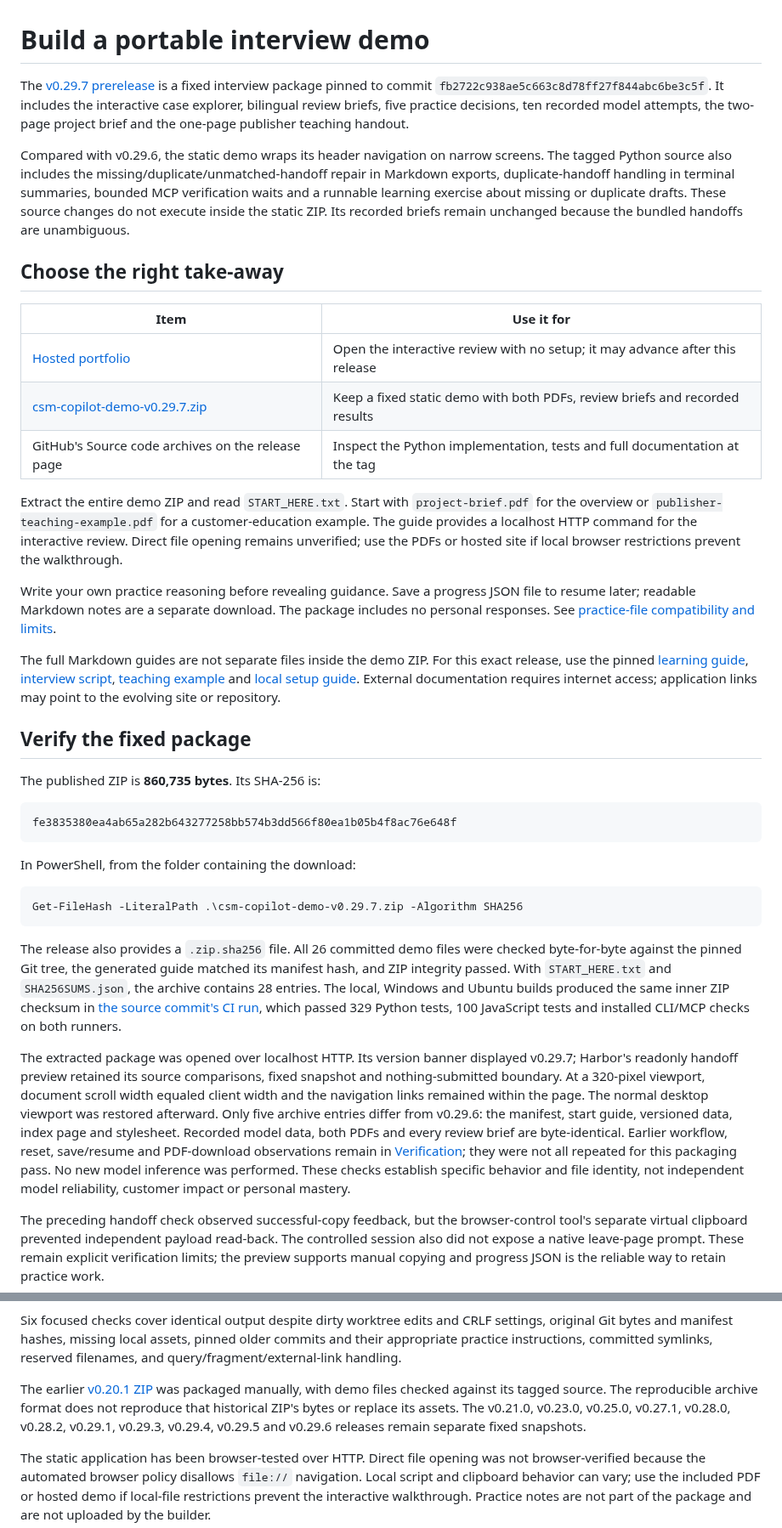
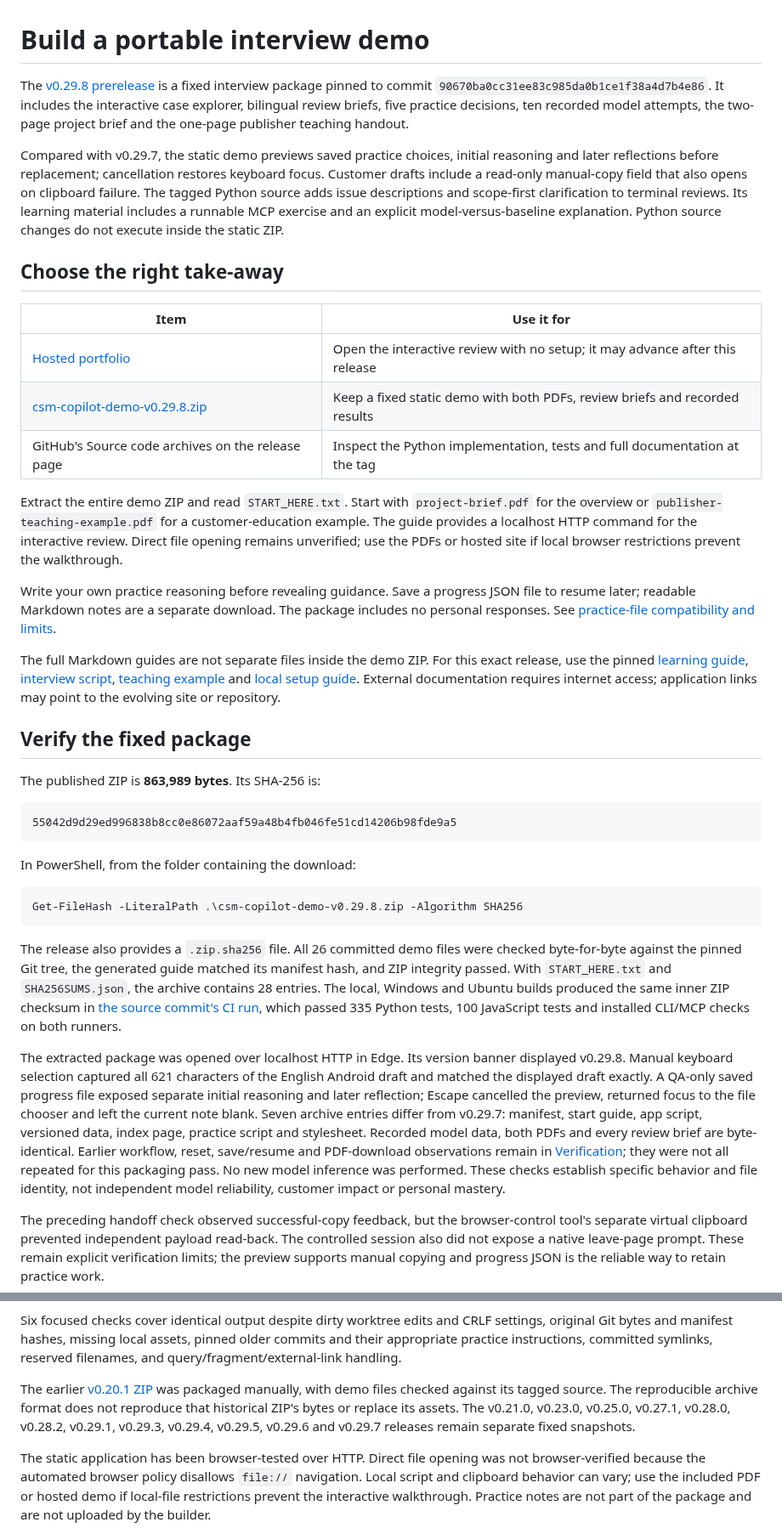
Before and after one commit to Yuchi-Wang02/csm-copilot, a Markdown page: docs/INTERVIEW_BUNDLE.md, 2 parts joined by grey strips. Shown at 85% size. Drawn GitHub-style.

````diff
--- a/docs/INTERVIEW_BUNDLE.md
+++ b/docs/INTERVIEW_BUNDLE.md
@@ -1,15 +1,15 @@
 # Build a portable interview demo
 
-The [v0.29.7 prerelease](https://github.com/Yuchi-Wang02/csm-copilot/releases/tag/v0.29.7) is a fixed interview package pinned to commit `fb2722c938ae5c663c8d78ff27f844abc6be3c5f`. It includes the interactive case explorer, bilingual review briefs, five practice decisions, ten recorded model attempts, the two-page project brief and the one-page publisher teaching handout.
+The [v0.29.8 prerelease](https://github.com/Yuchi-Wang02/csm-copilot/releases/tag/v0.29.8) is a fixed interview package pinned to commit `90670ba0cc31ee83c985da0b1ce1f38a4d7b4e86`. It includes the interactive case explorer, bilingual review briefs, five practice decisions, ten recorded model attempts, the two-page project brief and the one-page publisher teaching handout.
 
-Compared with v0.29.6, the static demo wraps its header navigation on narrow screens. The tagged Python source also includes the missing/duplicate/unmatched-handoff repair in Markdown exports, duplicate-handoff handling in terminal summaries, bounded MCP verification waits and a runnable learning exercise about missing or duplicate drafts. These source changes do not execute inside the static ZIP. Its recorded briefs remain unchanged because the bundled handoffs are unambiguous.
+Compared with v0.29.7, the static demo previews saved practice choices, initial reasoning and later reflections before replacement; cancellation restores keyboard focus. Customer drafts include a read-only manual-copy field that also opens on clipboard failure. The tagged Python source adds issue descriptions and scope-first clarification to terminal reviews. Its learning material includes a runnable MCP exercise and an explicit model-versus-baseline explanation. Python source changes do not execute inside the static ZIP.
 
 ## Choose the right take-away
 
 | Item | Use it for |
 |---|---|
 | [Hosted portfolio](https://yuchi-wang02.github.io/csm-copilot/) | Open the interactive review with no setup; it may advance after this release |
-| [csm-copilot-demo-v0.29.7.zip](https://github.com/Yuchi-Wang02/csm-copilot/releases/download/v0.29.7/csm-copilot-demo-v0.29.7.zip) | Keep a fixed static demo with both PDFs, review briefs and recorded results |
+| [csm-copilot-demo-v0.29.8.zip](https://github.com/Yuchi-Wang02/csm-copilot/releases/download/v0.29.8/csm-copilot-demo-v0.29.8.zip) | Keep a fixed static demo with both PDFs, review briefs and recorded results |
 | GitHub's Source code archives on the release page | Inspect the Python implementation, tests and full documentation at the tag |
 
 Extract the entire demo ZIP and read `START_HERE.txt`. Start with `project-brief.pdf` for the overview or `publisher-teaching-example.pdf` for a customer-education example. The guide provides a localhost HTTP command for the interactive review. Direct file opening remains unverified; use the PDFs or hosted site if local browser restrictions prevent the walkthrough.
@@ -20,21 +20,21 @@ The full Markdown guides are not separate files inside the demo ZIP. For this ex
 
 ## Verify the fixed package
 
-The published ZIP is **860,735 bytes**. Its SHA-256 is:
+The published ZIP is **863,989 bytes**. Its SHA-256 is:
 
 ```text
-fe3835380ea4ab65a282b643277258bb574b3dd566f80ea1b05b4f8ac76e648f
+55042d9d29ed996838b8cc0e86072aaf59a48b4fb046fe51cd14206b98fde9a5
 ```
 
 In PowerShell, from the folder containing the download:
 
 ```powershell
-Get-FileHash -LiteralPath .\csm-copilot-demo-v0.29.7.zip -Algorithm SHA256
+Get-FileHash -LiteralPath .\csm-copilot-demo-v0.29.8.zip -Algorithm SHA256
 ```
 
-The release also provides a `.zip.sha256` file. All 26 committed demo files were checked byte-for-byte against the pinned Git tree, the generated guide matched its manifest hash, and ZIP integrity passed. With `START_HERE.txt` and `SHA256SUMS.json`, the archive contains 28 entries. The local, Windows and Ubuntu builds produced the same inner ZIP checksum in [the source commit's CI run](https://github.com/Yuchi-Wang02/csm-copilot/actions/runs/38648630477), which passed 329 Python tests, 100 JavaScript tests and installed CLI/MCP checks on both runners.
+The release also provides a `.zip.sha256` file. All 26 committed demo files were checked byte-for-byte against the pinned Git tree, the generated guide matched its manifest hash, and ZIP integrity passed. With `START_HERE.txt` and `SHA256SUMS.json`, the archive contains 28 entries. The local, Windows and Ubuntu builds produced the same inner ZIP checksum in [the source commit's CI run](https://github.com/Yuchi-Wang02/csm-copilot/actions/runs/38653207565), which passed 335 Python tests, 100 JavaScript tests and installed CLI/MCP checks on both runners.
 
-The extracted package was opened over localhost HTTP. Its version banner displayed v0.29.7; Harbor's readonly handoff preview retained its source comparisons, fixed snapshot and nothing-submitted boundary. At a 320-pixel viewport, document scroll width equaled client width and the navigation links remained within the page. The normal desktop viewport was restored afterward. Only five archive entries differ from v0.29.6: the manifest, start guide, versioned data, index page and stylesheet. Recorded model data, both PDFs and every review brief are byte-identical. Earlier workflow, reset, save/resume and PDF-download observations remain in [Verification](VERIFICATION.md); they were not all repeated for this packaging pass. No new model inference was performed. These checks establish specific behavior and file identity, not independent model reliability, customer impact or personal mastery.
+The extracted package was opened over localhost HTTP in Edge. Its version banner displayed v0.29.8. Manual keyboard selection captured all 621 characters of the English Android draft and matched the displayed draft exactly. A QA-only saved progress file exposed separate initial reasoning and later reflection; Escape cancelled the preview, returned focus to the file chooser and left the current note blank. Seven archive entries differ from v0.29.7: manifest, start guide, app script, versioned data, index page, practice script and stylesheet. Recorded model data, both PDFs and every review brief are byte-identical. Earlier workflow, reset, save/resume and PDF-download observations remain in [Verification](VERIFICATION.md); they were not all repeated for this packaging pass. No new model inference was performed. These checks establish specific behavior and file identity, not independent model reliability, customer impact or personal mastery.
 
 The preceding handoff check observed successful-copy feedback, but the browser-control tool's separate virtual clipboard prevented independent payload read-back. The controlled session also did not expose a native leave-page prompt. These remain explicit verification limits; the preview supports manual copying and progress JSON is the reliable way to retain practice work.
 
@@ -56,6 +56,6 @@ Both Windows and Ubuntu CI build a bundle from the checked-out commit and upload
 
 Six focused checks cover identical output despite dirty worktree edits and CRLF settings, original Git bytes and manifest hashes, missing local assets, pinned older commits and their appropriate practice instructions, committed symlinks, reserved filenames, and query/fragment/external-link handling.
 
-The earlier [v0.20.1 ZIP](https://github.com/Yuchi-Wang02/csm-copilot/releases/tag/v0.20.1) was packaged manually, with demo files checked against its tagged source. The reproducible archive format does not reproduce that historical ZIP's bytes or replace its assets. The v0.21.0, v0.23.0, v0.25.0, v0.27.1, v0.28.0, v0.28.2, v0.29.1, v0.29.3, v0.29.4, v0.29.5 and v0.29.6 releases remain separate fixed snapshots.
+The earlier [v0.20.1 ZIP](https://github.com/Yuchi-Wang02/csm-copilot/releases/tag/v0.20.1) was packaged manually, with demo files checked against its tagged source. The reproducible archive format does not reproduce that historical ZIP's bytes or replace its assets. The v0.21.0, v0.23.0, v0.25.0, v0.27.1, v0.28.0, v0.28.2, v0.29.1, v0.29.3, v0.29.4, v0.29.5, v0.29.6 and v0.29.7 releases remain separate fixed snapshots.
 
 The static application has been browser-tested over HTTP. Direct file opening was not browser-verified because the automated browser policy disallows `file://` navigation. Local script and clipboard behavior can vary; use the included PDF or hosted demo if local-file restrictions prevent the interactive walkthrough. Practice notes are not part of the package and are not uploaded by the builder.
````
Also changed, not shown: other parts of docs/INTERVIEW_BUNDLE.md (+1 -1 lines), README.md (+1 -1 lines), docs/SHARING.md (+1 -1 lines).
